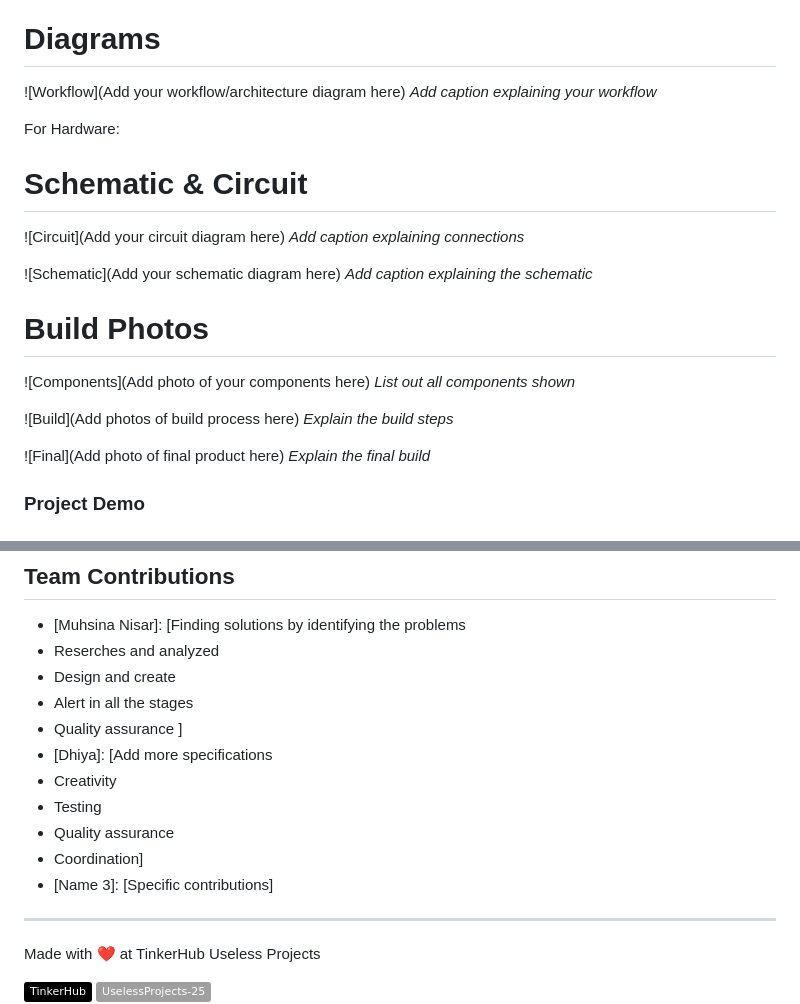
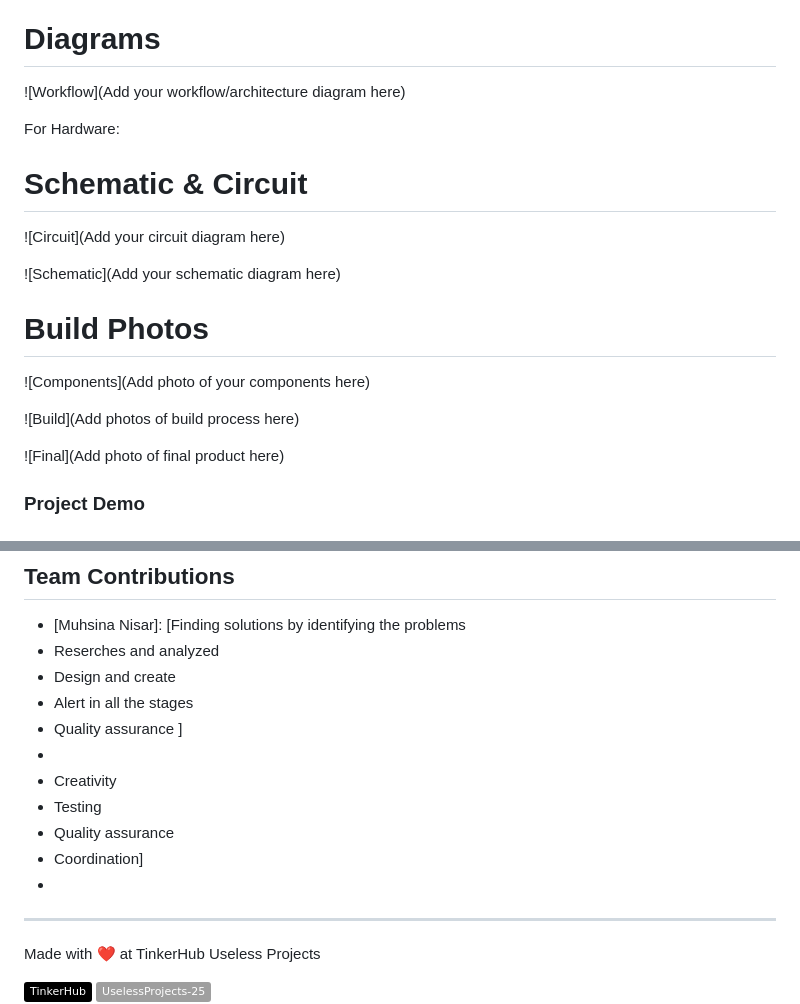
Before and after one commit to Muhsinanisar/Hackathon, a Markdown page: README.md, 2 parts joined by grey strips. GitHub-like rendering; badges without logos.

```diff
--- a/README.md
+++ b/README.md
@@ -63,26 +63,26 @@ Continuation of Screenshot 2
 
 # Diagrams
 ![Workflow](Add your workflow/architecture diagram here)
-*Add caption explaining your workflow*
+
 
 For Hardware:
 
 # Schematic & Circuit
 ![Circuit](Add your circuit diagram here)
-*Add caption explaining connections*
+
 
 ![Schematic](Add your schematic diagram here)
-*Add caption explaining the schematic*
+
 
 # Build Photos
 ![Components](Add photo of your components here)
-*List out all components shown*
+
 
 ![Build](Add photos of build process here)
-*Explain the build steps*
+
 
 ![Final](Add photo of final product here)
-*Explain the final build*
+
 
 ### Project Demo
 # Video
@@ -98,12 +98,12 @@ For Hardware:
 -  Design and create
 -  Alert in all the stages
 -  Quality assurance ]
-- [Dhiya]: [Add more specifications
+- [Dhiya]: [
 - Creativity
 - Testing
 - Quality assurance
 - Coordination]
-- [Name 3]: [Specific contributions]
+-
 
 ---
 Made with ❤️ at TinkerHub Useless Projects
```
